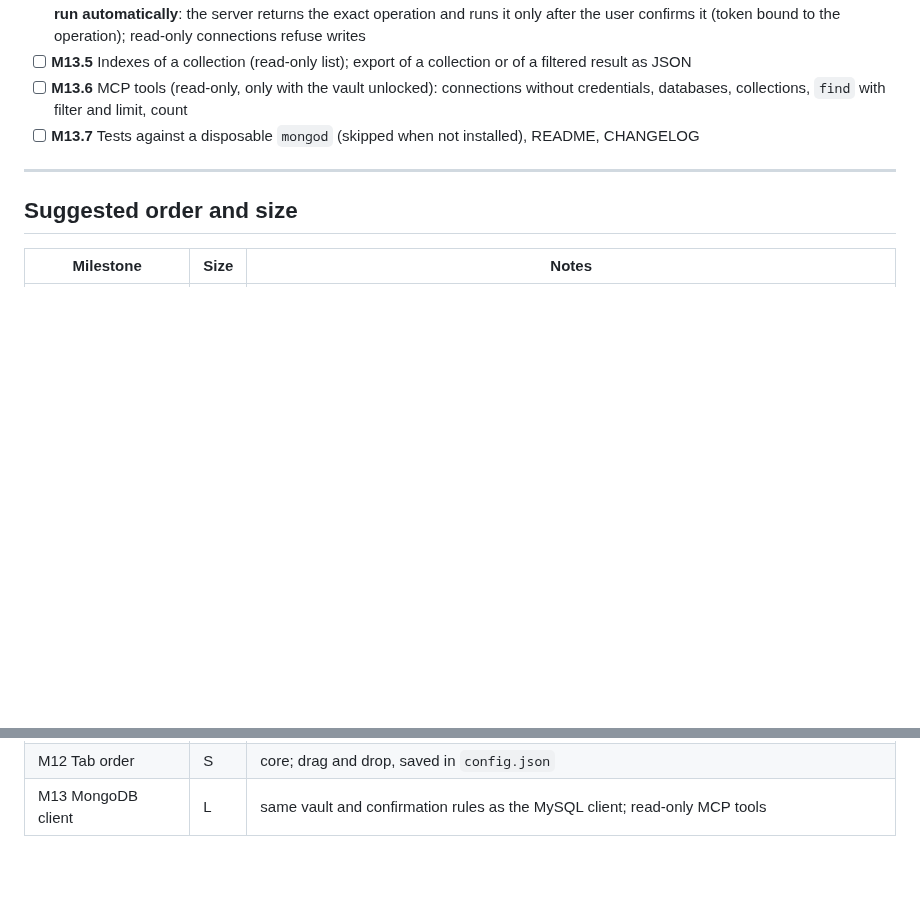
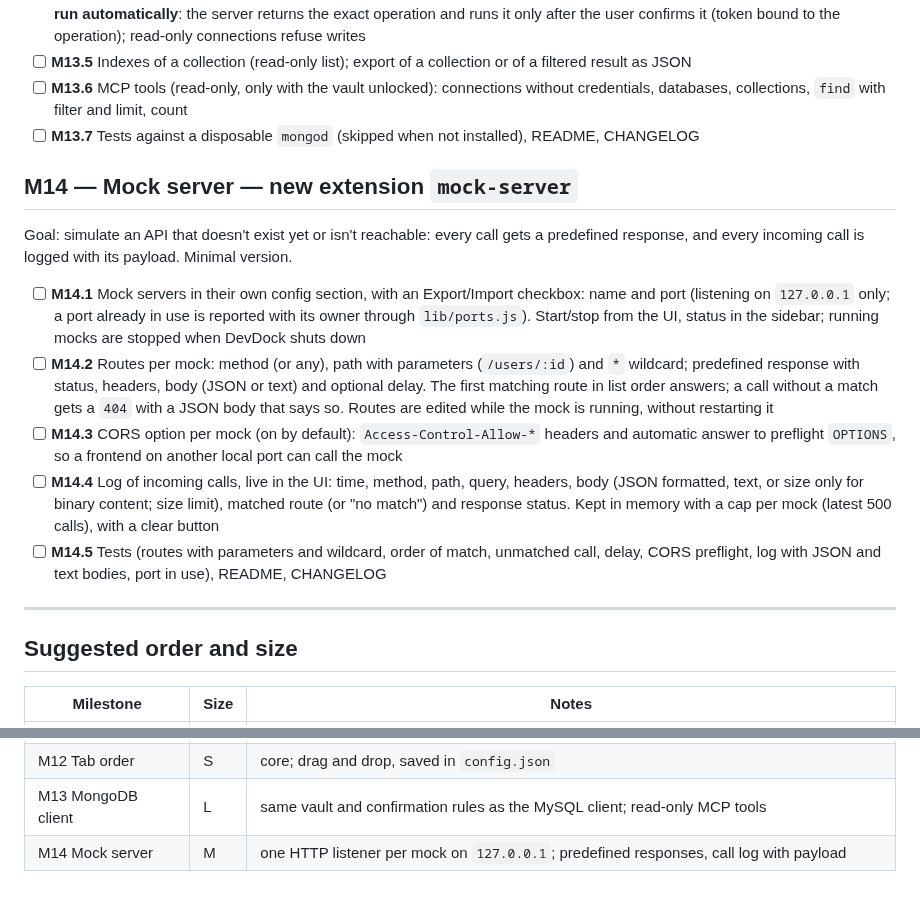
Before and after one commit to codo82/devdock, a Markdown page: ROADMAP.md, 2 parts joined by grey strips. GitHub-like rendering; blank space fills up the shorter version.

Commit message:
Roadmap: M14 mock server

```diff
--- a/ROADMAP.md
+++ b/ROADMAP.md
@@ -287,6 +287,17 @@ Goal: browse and edit MongoDB databases like the MySQL client does, with the sam
 - [ ] **M13.5** Indexes of a collection (read-only list); export of a collection or of a filtered result as JSON
 - [ ] **M13.6** MCP tools (read-only, only with the vault unlocked): connections without credentials, databases, collections, `find` with filter and limit, count
 - [ ] **M13.7** Tests against a disposable `mongod` (skipped when not installed), README, CHANGELOG
+
+## M14 — Mock server — new extension `mock-server`
+
+Goal: simulate an API that doesn't exist yet or isn't reachable: every call gets a predefined response, and every incoming call is logged with its payload. Minimal version.
+
+- [ ] **M14.1** Mock servers in their own config section, with an Export/Import checkbox: name and port (listening on `127.0.0.1` only; a port already in use is reported with its owner through `lib/ports.js`). Start/stop from the UI, status in the sidebar; running mocks are stopped when DevDock shuts down
+- [ ] **M14.2** Routes per mock: method (or any), path with parameters (`/users/:id`) and `*` wildcard; predefined response with status, headers, body (JSON or text) and optional delay. The first matching route in list order answers; a call without a match gets a `404` with a JSON body that says so. Routes are edited while the mock is running, without restarting it
+- [ ] **M14.3** CORS option per mock (on by default): `Access-Control-Allow-*` headers and automatic answer to preflight `OPTIONS`, so a frontend on another local port can call the mock
+- [ ] **M14.4** Log of incoming calls, live in the UI: time, method, path, query, headers, body (JSON formatted, text, or size only for binary content; size limit), matched route (or "no match") and response status. Kept in memory with a cap per mock (latest 500 calls), with a clear button
+- [ ] **M14.5** Tests (routes with parameters and wildcard, order of match, unmatched call, delay, CORS preflight, log with JSON and text bodies, port in use), README, CHANGELOG
+
 ---
 
 ## Suggested order and size
@@ -308,3 +319,4 @@ Goal: browse and edit MongoDB databases like the MySQL client does, with the sam
 | M11 HTTP client | L | Express route discovery, authorization per user type (none, basic, manual token, login request, OAuth/OIDC with Firefox containers); secrets through the DB client vault (optional dependency) |
 | M12 Tab order | S | core; drag and drop, saved in `config.json` |
 | M13 MongoDB client | L | same vault and confirmation rules as the MySQL client; read-only MCP tools |
+| M14 Mock server | M | one HTTP listener per mock on `127.0.0.1`; predefined responses, call log with payload |
```
